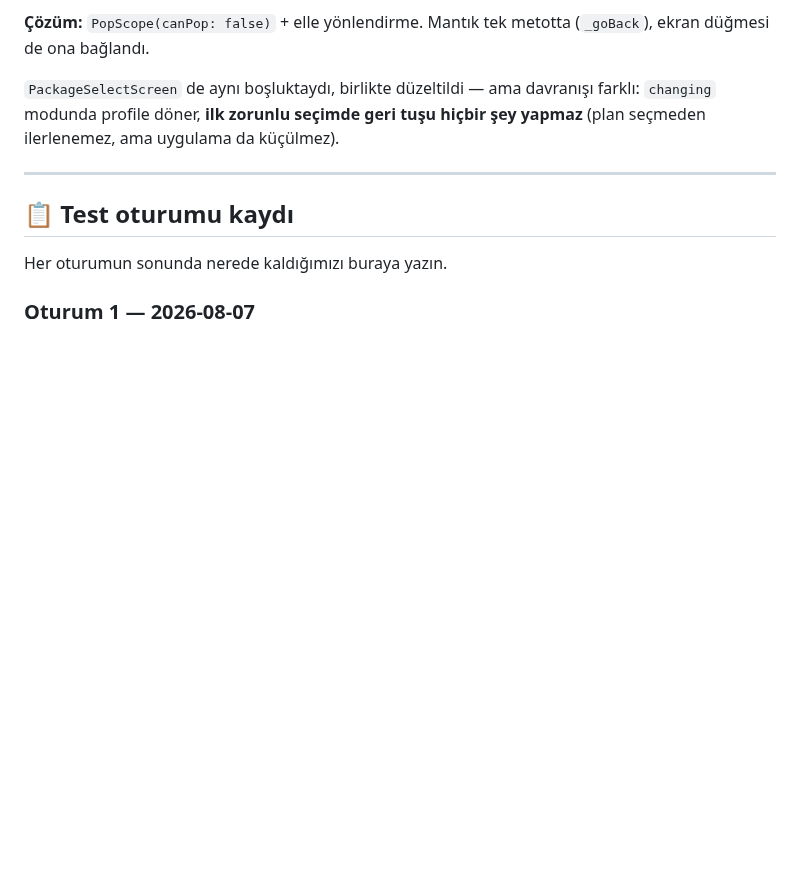
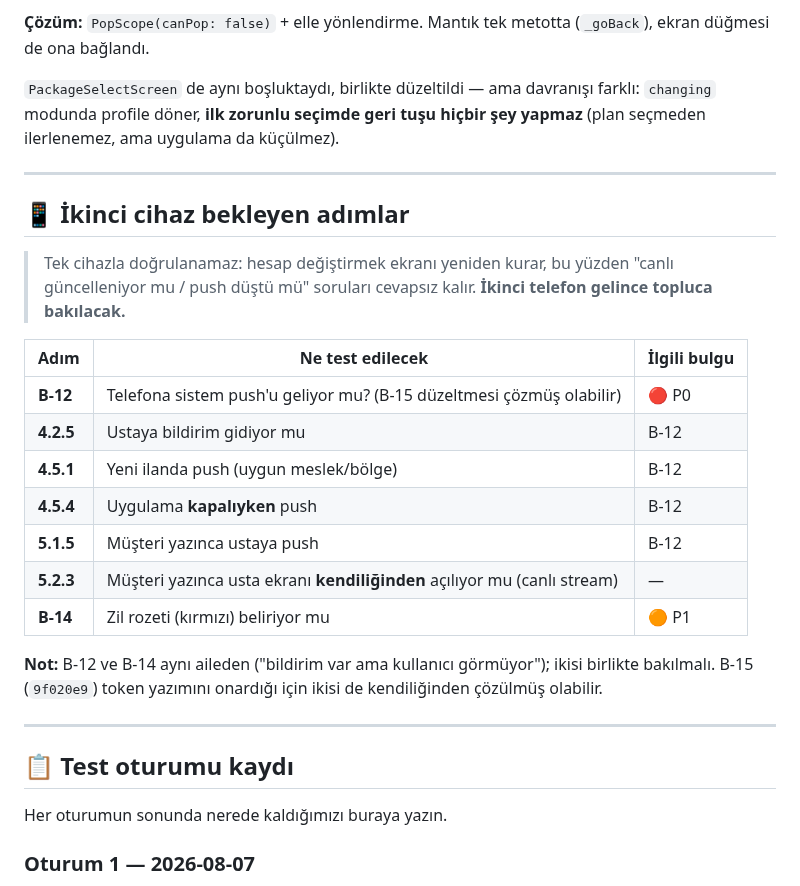
Before and after one commit to yusfylmz1-git/alljob, a Markdown page: vault/06-Test/99-BULGULAR.md, the part around the change. Drawn GitHub-style; blank space fills up the shorter version.

```diff
--- a/vault/06-Test/99-BULGULAR.md
+++ b/vault/06-Test/99-BULGULAR.md
@@ -717,6 +717,28 @@ hiçbir şey yapmaz** (plan seçmeden ilerlenemez, ama uygulama da küçülmez).
 
 ---
 
+## 📱 İkinci cihaz bekleyen adımlar
+
+> Tek cihazla doğrulanamaz: hesap değiştirmek ekranı yeniden kurar, bu yüzden
+> "canlı güncelleniyor mu / push düştü mü" soruları cevapsız kalır.
+> **İkinci telefon gelince topluca bakılacak.**
+
+| Adım | Ne test edilecek | İlgili bulgu |
+|---|---|---|
+| **B-12** | Telefona sistem push'u geliyor mu? (B-15 düzeltmesi çözmüş olabilir) | 🔴 P0 |
+| **4.2.5** | Ustaya bildirim gidiyor mu | B-12 |
+| **4.5.1** | Yeni ilanda push (uygun meslek/bölge) | B-12 |
+| **4.5.4** | Uygulama **kapalıyken** push | B-12 |
+| **5.1.5** | Müşteri yazınca ustaya push | B-12 |
+| **5.2.3** | Müşteri yazınca usta ekranı **kendiliğinden** açılıyor mu (canlı stream) | — |
+| **B-14** | Zil rozeti (kırmızı) beliriyor mu | 🟠 P1 |
+
+**Not:** B-12 ve B-14 aynı aileden ("bildirim var ama kullanıcı görmüyor");
+ikisi birlikte bakılmalı. B-15 (`9f020e9`) token yazımını onardığı için
+ikisi de kendiliğinden çözülmüş olabilir.
+
+---
+
 ## 📋 Test oturumu kaydı
 
 Her oturumun sonunda nerede kaldığımızı buraya yazın.
```
Also changed, not shown: vault/06-Test/05-Mesajlar.md (+7 -5 lines).
